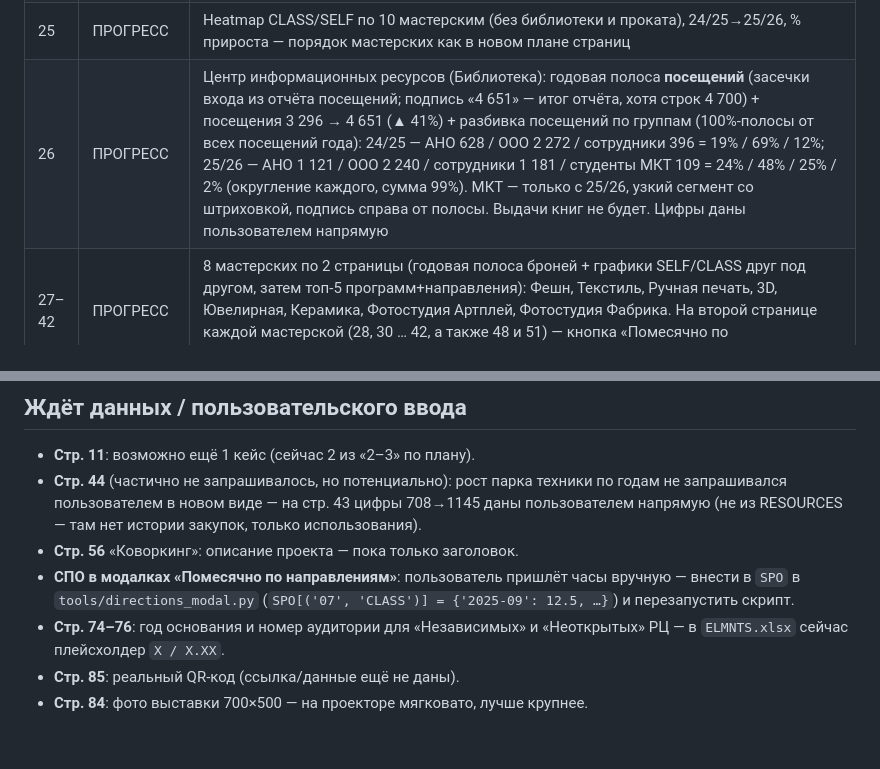
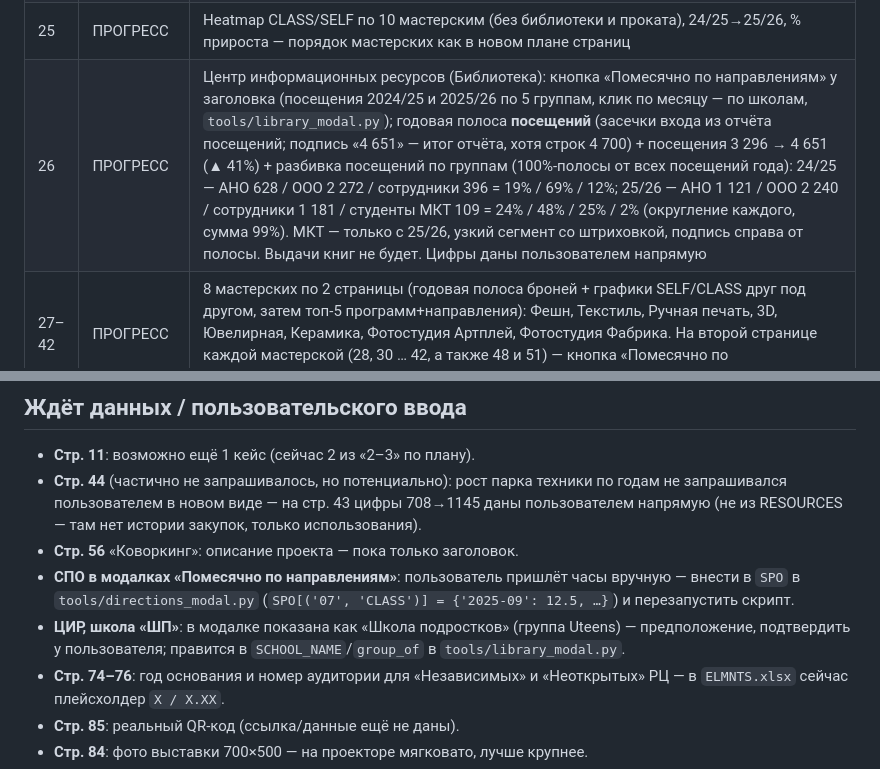
Before and after one commit to boudilov/rc-review, a Markdown page: PROGRESS.md, 2 parts joined by grey strips. Drawn GitHub-style; blank space fills up the shorter version.

Commit message:
PROGRESS.md: slide 26 modal in the page log, ШП confirmation pending
Co-Authored-By: Claude Opus 5.5 <noreply@anthropic.com>

```diff
--- a/PROGRESS.md
+++ b/PROGRESS.md
@@ -284,7 +284,7 @@ class="seg">`, все `<section class="page" data-page="…">`, переимен
 | 23 | СТРУКТУРА | Крупные цифры: 35 сотрудников · 37 высших образований · 12 работают 2+ года · 9 работают 5+ лет · 1 876 м² (17% от всех площадей, второй строкой «без кинопавильона») |
 | 24 | ПРОГРЕСС | Заголовок блока — **«Статистика»** (с 30.09; группа сегментов в тулбаре по-прежнему `data-block="ПРОГРЕСС И РАЗВИТИЕ"`) |
 | 25 | ПРОГРЕСС | Heatmap CLASS/SELF по 10 мастерским (без библиотеки и проката), 24/25→25/26, % прироста — порядок мастерских как в новом плане страниц |
-| 26 | ПРОГРЕСС | Центр информационных ресурсов (Библиотека): годовая полоса **посещений** (засечки входа из отчёта посещений; подпись «4 651» — итог отчёта, хотя строк 4 700) + посещения 3 296 → 4 651 (▲ 41%) + разбивка посещений по группам (100%-полосы от всех посещений года): 24/25 — АНО 628 / ООО 2 272 / сотрудники 396 = 19% / 69% / 12%; 25/26 — АНО 1 121 / ООО 2 240 / сотрудники 1 181 / студенты МКТ 109 = 24% / 48% / 25% / 2% (округление каждого, сумма 99%). МКТ — только с 25/26, узкий сегмент со штриховкой, подпись справа от полосы. Выдачи книг не будет. Цифры даны пользователем напрямую |
+| 26 | ПРОГРЕСС | Центр информационных ресурсов (Библиотека): кнопка «Помесячно по направлениям» у заголовка (посещения 2024/25 и 2025/26 по 5 группам, клик по месяцу — по школам, `tools/library_modal.py`); годовая полоса **посещений** (засечки входа из отчёта посещений; подпись «4 651» — итог отчёта, хотя строк 4 700) + посещения 3 296 → 4 651 (▲ 41%) + разбивка посещений по группам (100%-полосы от всех посещений года): 24/25 — АНО 628 / ООО 2 272 / сотрудники 396 = 19% / 69% / 12%; 25/26 — АНО 1 121 / ООО 2 240 / сотрудники 1 181 / студенты МКТ 109 = 24% / 48% / 25% / 2% (округление каждого, сумма 99%). МКТ — только с 25/26, узкий сегмент со штриховкой, подпись справа от полосы. Выдачи книг не будет. Цифры даны пользователем напрямую |
 | 27–42 | ПРОГРЕСС | 8 мастерских по 2 страницы (годовая полоса броней + графики SELF/CLASS друг под другом, затем топ-5 программ+направления): Фешн, Текстиль, Ручная печать, 3D, Ювелирная, Керамика, Фотостудия Артплей, Фотостудия Фабрика. На второй странице каждой мастерской (28, 30 … 42, а также 48 и 51) — кнопка «Помесячно по направлениям» (см. `tools/directions_modal.py`) |
 | 43 | ПРОГРЕСС | Прокат: годовая полоса в режиме засечек (выдача яркая / возврат тусклая, без обедов `work_id` 135) + 708 → 1 145 единиц техники (24/25 → 25/26) |
 | 44 | ПРОГРЕСС | Прокат: «отдельный формат брони», 285 443 → 347 799 (+22%), помесячный тренд — восстановлено из старой версии (стр. 18) |
@@ -575,6 +575,9 @@ Python на этой машине: если `python` вдруг открывае
 - **СПО в модалках «Помесячно по направлениям»**: пользователь пришлёт часы
   вручную — внести в `SPO` в `tools/directions_modal.py`
   (`SPO[('07', 'CLASS')] = {'2025-09': 12.5, …}`) и перезапустить скрипт.
+- **ЦИР, школа «ШП»**: в модалке показана как «Школа подростков» (группа
+  Uteens) — предположение, подтвердить у пользователя; правится в
+  `SCHOOL_NAME`/`group_of` в `tools/library_modal.py`.
 - **Стр. 74–76**: год основания и номер аудитории для «Независимых» и
   «Неоткрытых» РЦ — в `ELMNTS.xlsx` сейчас плейсхолдер `X / X.XX`.
 - **Стр. 85**: реальный QR-код (ссылка/данные ещё не даны).
```
